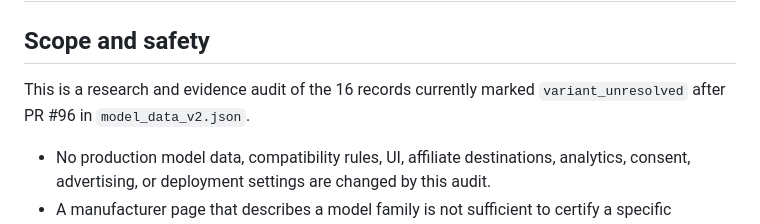
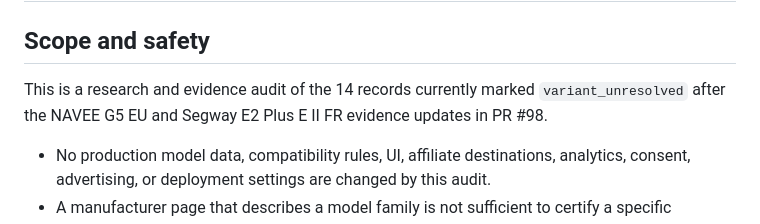
Before and after one commit to rikobn10-cyber/voltride, a Markdown page: docs/MODEL_VARIANT_EVIDENCE_AUDIT_2026-11-12.md, the part around the change. Drawn GitHub-style.

Commit message:
docs: correct unresolved inventory after evidence updates

```diff
--- a/docs/MODEL_VARIANT_EVIDENCE_AUDIT_2026-11-12.md
+++ b/docs/MODEL_VARIANT_EVIDENCE_AUDIT_2026-11-12.md
@@ -2,7 +2,7 @@
 
 ## Scope and safety
 
-This is a research and evidence audit of the 16 records currently marked `variant_unresolved` after PR #96 in `model_data_v2.json`.
+This is a research and evidence audit of the 14 records currently marked `variant_unresolved` after the NAVEE G5 EU and Segway E2 Plus E II FR evidence updates in PR #98.
 
 - No production model data, compatibility rules, UI, affiliate destinations, analytics, consent, advertising, or deployment settings are changed by this audit.
 - A manufacturer page that describes a model family is not sufficient to certify a specific generation, SKU, market, or battery option.
```
